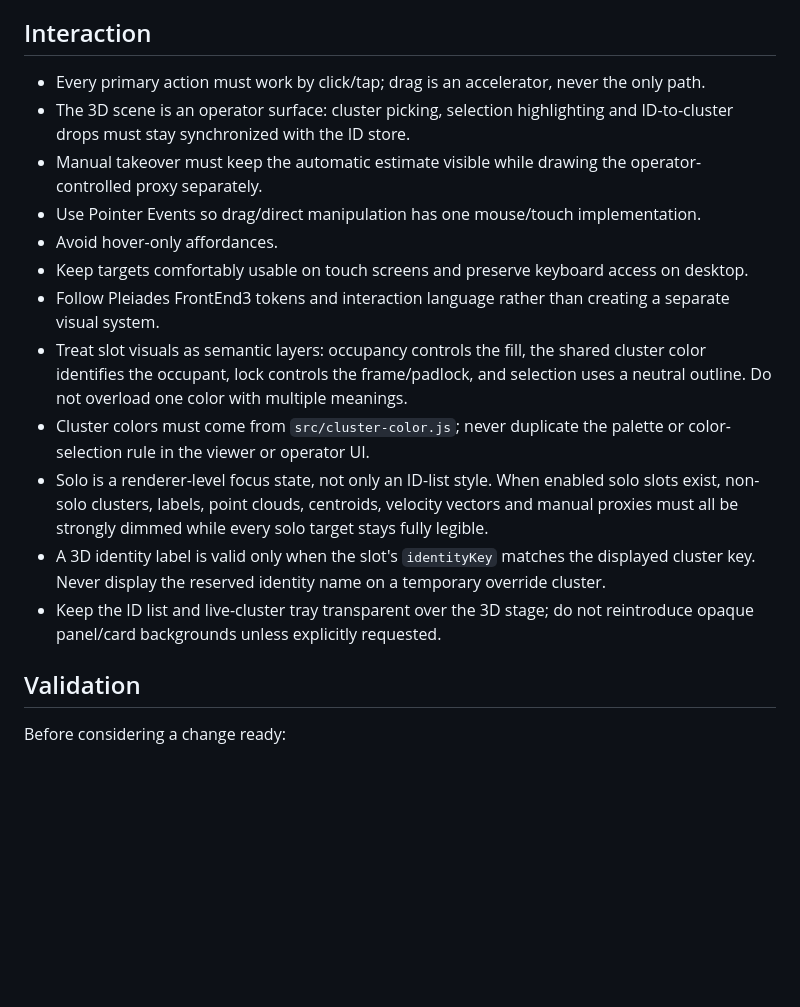
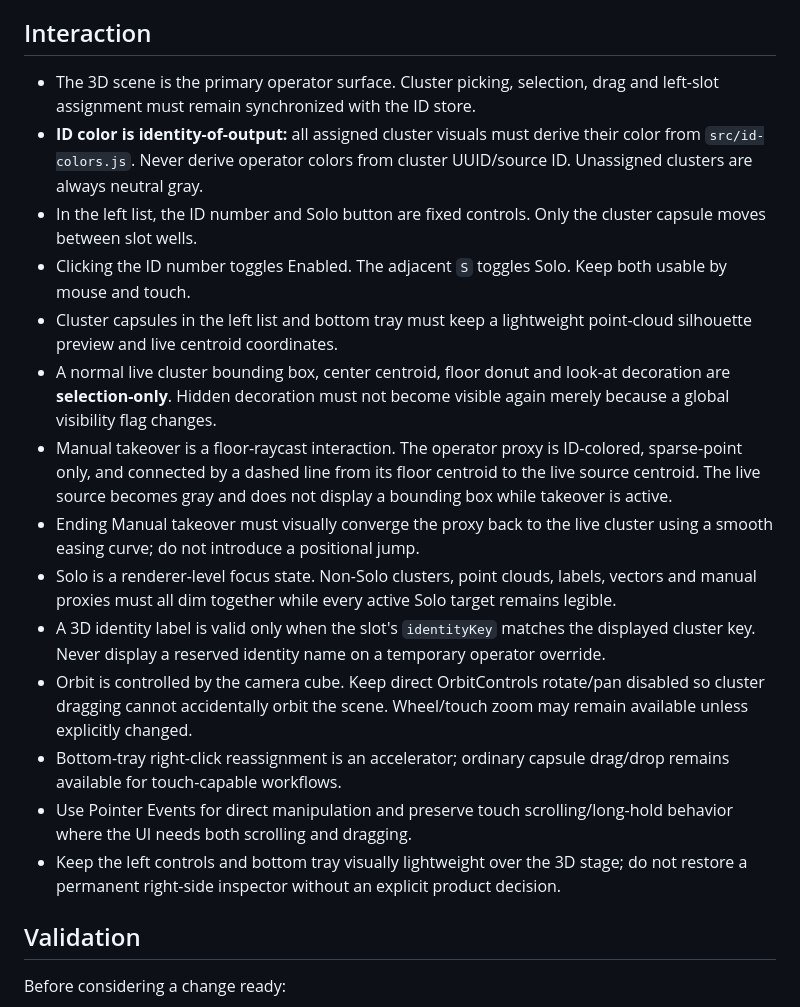
Before and after one commit to theoriz-lab/trackingID-managementUX-prototype, a Markdown page: AGENTS.md, the part around the change. Drawn GitHub-style; blank space fills up the shorter version.

Commit message:
Update operator interaction invariants

```diff
--- a/AGENTS.md
+++ b/AGENTS.md
@@ -34,18 +34,20 @@ Additional behavior:
 
 ## Interaction
 
-- Every primary action must work by click/tap; drag is an accelerator, never the only path.
-- The 3D scene is an operator surface: cluster picking, selection highlighting and ID-to-cluster drops must stay synchronized with the ID store.
-- Manual takeover must keep the automatic estimate visible while drawing the operator-controlled proxy separately.
-- Use Pointer Events so drag/direct manipulation has one mouse/touch implementation.
-- Avoid hover-only affordances.
-- Keep targets comfortably usable on touch screens and preserve keyboard access on desktop.
-- Follow Pleiades FrontEnd3 tokens and interaction language rather than creating a separate visual system.
-- Treat slot visuals as semantic layers: occupancy controls the fill, the shared cluster color identifies the occupant, lock controls the frame/padlock, and selection uses a neutral outline. Do not overload one color with multiple meanings.
-- Cluster colors must come from `src/cluster-color.js`; never duplicate the palette or color-selection rule in the viewer or operator UI.
-- Solo is a renderer-level focus state, not only an ID-list style. When enabled solo slots exist, non-solo clusters, labels, point clouds, centroids, velocity vectors and manual proxies must all be strongly dimmed while every solo target stays fully legible.
-- A 3D identity label is valid only when the slot's `identityKey` matches the displayed cluster key. Never display the reserved identity name on a temporary override cluster.
-- Keep the ID list and live-cluster tray transparent over the 3D stage; do not reintroduce opaque panel/card backgrounds unless explicitly requested.
+- The 3D scene is the primary operator surface. Cluster picking, selection, drag and left-slot assignment must remain synchronized with the ID store.
+- **ID color is identity-of-output:** all assigned cluster visuals must derive their color from `src/id-colors.js`. Never derive operator colors from cluster UUID/source ID. Unassigned clusters are always neutral gray.
+- In the left list, the ID number and Solo button are fixed controls. Only the cluster capsule moves between slot wells.
+- Clicking the ID number toggles Enabled. The adjacent `S` toggles Solo. Keep both usable by mouse and touch.
+- Cluster capsules in the left list and bottom tray must keep a lightweight point-cloud silhouette preview and live centroid coordinates.
+- A normal live cluster bounding box, center centroid, floor donut and look-at decoration are **selection-only**. Hidden decoration must not become visible again merely because a global visibility flag changes.
+- Manual takeover is a floor-raycast interaction. The operator proxy is ID-colored, sparse-point only, and connected by a dashed line from its floor centroid to the live source centroid. The live source becomes gray and does not display a bounding box while takeover is active.
+- Ending Manual takeover must visually converge the proxy back to the live cluster using a smooth easing curve; do not introduce a positional jump.
+- Solo is a renderer-level focus state. Non-Solo clusters, point clouds, labels, vectors and manual proxies must all dim together while every active Solo target remains legible.
+- A 3D identity label is valid only when the slot's `identityKey` matches the displayed cluster key. Never display a reserved identity name on a temporary operator override.
+- Orbit is controlled by the camera cube. Keep direct OrbitControls rotate/pan disabled so cluster dragging cannot accidentally orbit the scene. Wheel/touch zoom may remain available unless explicitly changed.
+- Bottom-tray right-click reassignment is an accelerator; ordinary capsule drag/drop remains available for touch-capable workflows.
+- Use Pointer Events for direct manipulation and preserve touch scrolling/long-hold behavior where the UI needs both scrolling and dragging.
+- Keep the left controls and bottom tray visually lightweight over the 3D stage; do not restore a permanent right-side inspector without an explicit product decision.
 
 ## Validation
 
```
